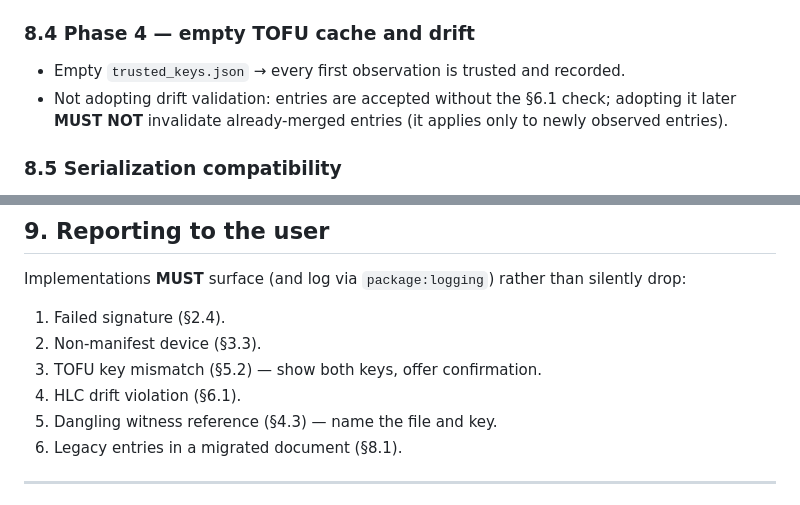
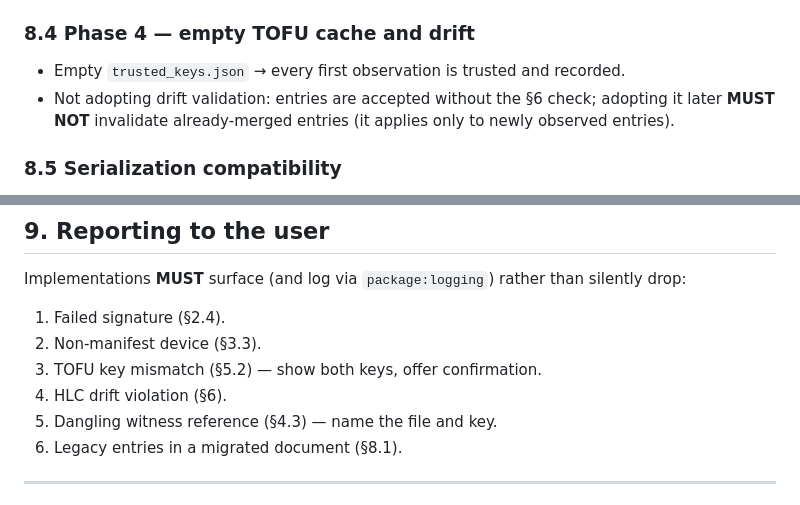
Before and after one commit to LonelyGriffin/noetec, a Markdown page: docs/specs/sync-security.md, 2 parts joined by grey strips. GitHub-like rendering.

```diff
--- a/docs/specs/sync-security.md
+++ b/docs/specs/sync-security.md
@@ -368,7 +370,7 @@ carry it. Phase-3 devices **SHOULD** include `seen` in every new entry.
 ### 8.4 Phase 4 — empty TOFU cache and drift
 
 - Empty `trusted_keys.json` → every first observation is trusted and recorded.
-- Not adopting drift validation: entries are accepted without the §6.1 check;
+- Not adopting drift validation: entries are accepted without the §6 check;
   adopting it later **MUST NOT** invalidate already-merged entries (it applies
   only to newly observed entries).
 
@@ -391,7 +393,7 @@ silently drop:
 1. Failed signature (§2.4).
 2. Non-manifest device (§3.3).
 3. TOFU key mismatch (§5.2) — show both keys, offer confirmation.
-4. HLC drift violation (§6.1).
+4. HLC drift violation (§6).
 5. Dangling witness reference (§4.3) — name the file and key.
 6. Legacy entries in a migrated document (§8.1).
 
```
Also changed, not shown: other parts of docs/specs/sync-security.md (+5 -3 lines).
